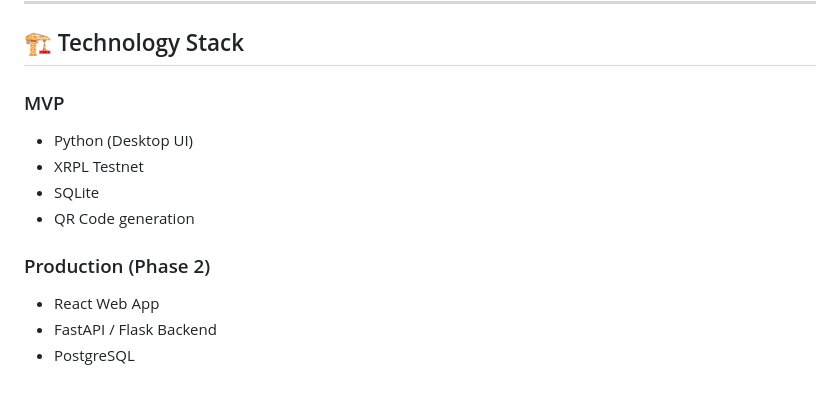
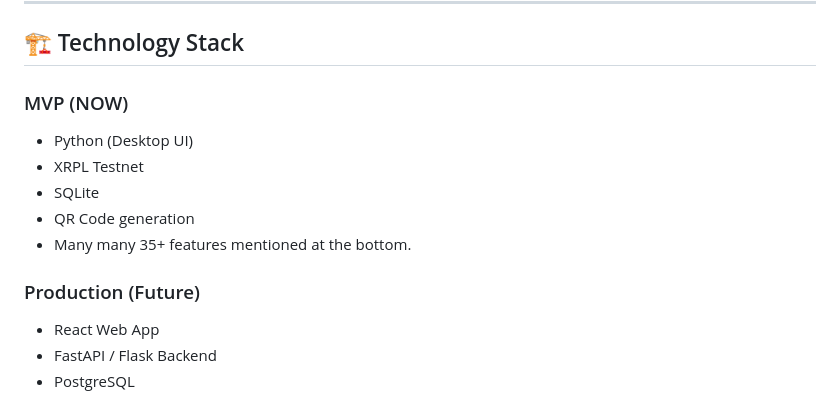
Before and after one commit to LeobranDigital/koi-ledger-xrpl, a Markdown page: README.md, the part around the change. Drawn GitHub-style.

```diff
--- a/README.md
+++ b/README.md
@@ -122,14 +122,15 @@ Stored:
 
 ## 🏗 Technology Stack
 
-### MVP
+### MVP (NOW)
 
 * Python (Desktop UI)
 * XRPL Testnet
 * SQLite
 * QR Code generation
+* Many many 35+ features mentioned at the bottom.
 
-### Production (Phase 2)
+### Production (Future)
 
 * React Web App
 * FastAPI / Flask Backend
```
